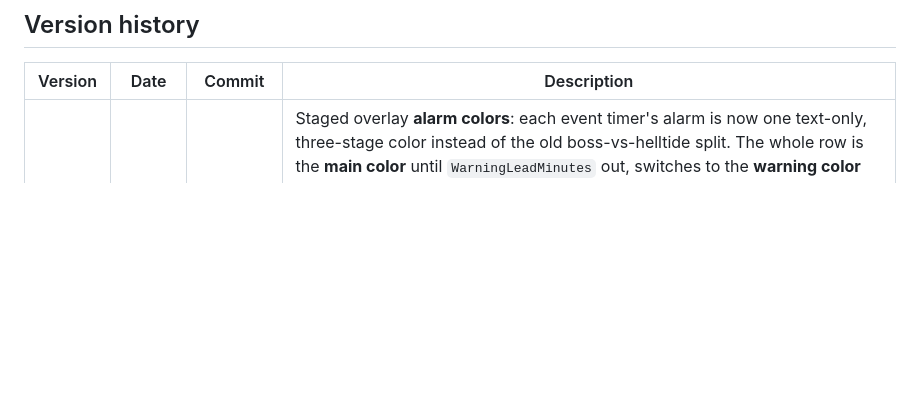
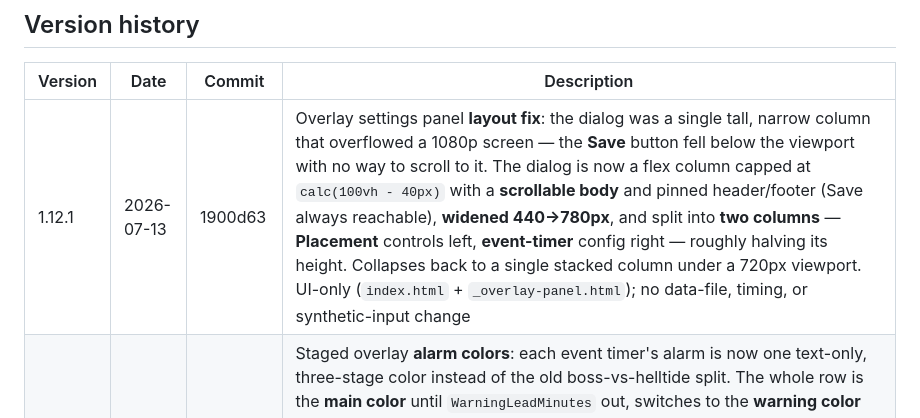
Before and after one commit to adriandallegrave/BestInScript_API, a Markdown page: README.md, the part around the change. Drawn GitHub-style; blank space fills up the shorter version.

```diff
--- a/README.md
+++ b/README.md
@@ -132,6 +132,7 @@ Every new feature ships with a description, a one-line commit message, a new row
 
 | Version | Date | Commit | Description |
 |---------|------------|---------|-------------|
+| 1.12.1 | 2026-07-13 | 1900d63 | Overlay settings panel **layout fix**: the dialog was a single tall, narrow column that overflowed a 1080p screen — the **Save** button fell below the viewport with no way to scroll to it. The dialog is now a flex column capped at `calc(100vh - 40px)` with a **scrollable body** and pinned header/footer (Save always reachable), **widened 440→780px**, and split into **two columns** — **Placement** controls left, **event-timer** config right — roughly halving its height. Collapses back to a single stacked column under a 720px viewport. UI-only (`index.html` + `_overlay-panel.html`); no data-file, timing, or synthetic-input change |
 | 1.12.0 | 2026-07-13 | 338df88 | Staged overlay **alarm colors**: each event timer's alarm is now one text-only, three-stage color instead of the old boss-vs-helltide split. The whole row is the **main color** until `WarningLeadMinutes` out, switches to the **warning color** (solid) inside that window, then **blinks** — alternating warning ↔ main at ~1 Hz — inside the closer `AlarmLeadMinutes`. World Boss now **blinks** like the others (no more solid-amber-only heads-up), and **no cell background ever changes** (the old red countdown-background blink is gone). Helltide keeps its **green (active) / red (locked)** state color as its main base; warning/blink layer on top. Both colors and both lead times are configurable per event in the overlay panel (main color = white default, warning color = amber default). Cosmetic overlay-only; additive `WarningLeadMinutes` / `WarningColor` on `EventOverlayConfig` — existing `overlay-settings.json` loads unchanged (missing warning lead = 30 min, warning color = amber; a boss block saved under the old single-lead meaning warns+blinks from that minute until you re-save) |
 | 1.11.0 | 2026-07-10 | 062688a | Global emergency **stop-all hotkey**: emergency stop was web-only (the **■ Stop All** button / `POST /api/engine/stop-all`) — now a configurable **panic key** is read by the existing keyboard hook and fires the same `StopAll` (release held keys, clear owners, deactivate presets) without alt-tabbing. Ships bound to **Pause** (a near-zero-collision, do-nothing key in Diablo 4); set/clear it from the new header **Panic** control (keyboard-only, validated at the API layer). It **takes precedence** over any script/preset bound to the same key. Passive — the key still passes through to the game, no synthetic input or timing change. Additive `OverlaySettings.StopAllHotkey`; existing `overlay-settings.json` loads unchanged (gains the Pause default until you change it) |
 | 1.10.0 | 2026-07-10 | d2f7eaf | Overlay event colors: the **Helltide** row now reads its state at a glance — the whole row is **green while active**, **red while locked** (overrides its accent color). The per-event **alarm** changed from recoloring the countdown text to blinking a **red background** behind the countdown (text keeps its configured color) for Helltide/Legion. **World Boss** stays its normal color but switches its whole row to an **amber warning color** inside its lead window (default now **30 min**), a solid heads-up separate from the red alarm blink. Cosmetic overlay-only; additive — existing `overlay-settings.json` loads unchanged (boss lead stays at its saved value; set it to 30 in the overlay panel to match the new default) |
```
Also changed, not shown: CLAUDE.md (+1 -1 lines).
